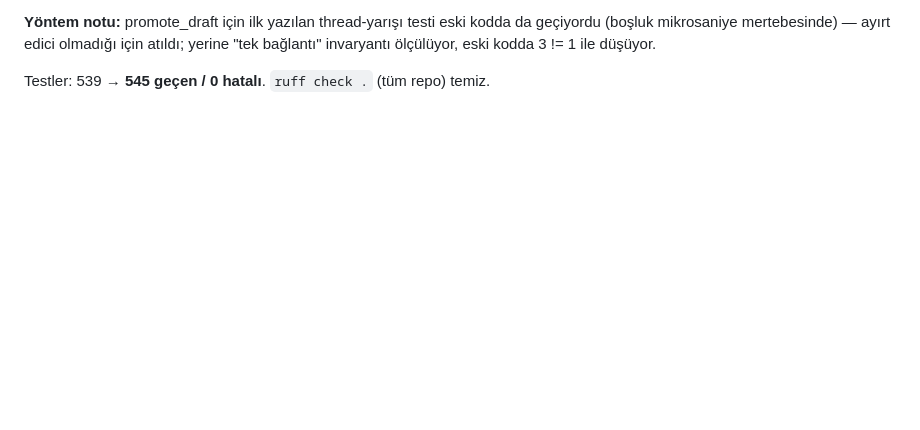
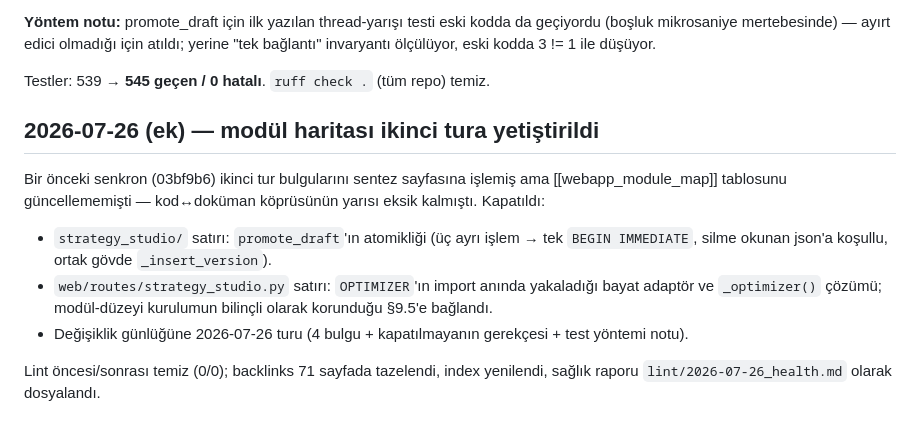
Before and after one commit to muratben19751/NAU_v18Jul, a Markdown page: nautilus_wiki/log.md, the part around the change. GitHub-like rendering; blank space fills up the shorter version.

Commit message:
docs(wiki): modül haritası ikinci tur bulgularına yetiştirildi
Bir önceki senkron (03bf9b6) bulguları sentez sayfasına işlemiş ama
webapp_module_map tablosunu güncellememişti — kod↔doküman köprüsünün
yarısı eksikti.

- `strategy_studio/` satırı: promote_draft atomikliği (üç ayrı işlem →
  tek BEGIN IMMEDIATE, silme okunan json'a koşullu, _insert_version).
- `web/routes/strategy_studio.py` satırı: OPTIMIZER'ın import anında
  yakaladığı bayat adaptör + _optimizer() çözümü; modül-düzeyi kurulumun
  bilinçli korunduğu §9.5'e bağlandı.
- Değişiklik günlüğüne 2026-07-26 turu: 4 bulgu, kapatılmayanın gerekçesi
  (DI/factory tasarım kararıdır), test yöntemi notu (ayırt edici olmayan
  yarış testi atıldı, yerine "tek bağlantı" invaryantı).
- log.md append; backlinks 71 sayfada tazelendi; index yenilendi;
  sağlık raporu lint/2026-07-26_health.md.

Lint öncesi/sonrası temiz (0 kırık bağ, 0 öksüz, 0 stub).

Co-Authored-By: Claude Opus 5 <noreply@anthropic.com>

```diff
--- a/nautilus_wiki/log.md
+++ b/nautilus_wiki/log.md
@@ -550,3 +550,20 @@ geçiyordu (boşluk mikrosaniye mertebesinde) — ayırt edici olmadığı için
 yerine "tek bağlantı" invaryantı ölçülüyor, eski kodda 3 != 1 ile düşüyor.
 
 Testler: 539 → **545 geçen / 0 hatalı**. `ruff check .` (tüm repo) temiz.
+
+## 2026-07-26 (ek) — modül haritası ikinci tura yetiştirildi
+
+Bir önceki senkron (03bf9b6) ikinci tur bulgularını sentez sayfasına işlemiş ama
+[[webapp_module_map]] tablosunu güncellememişti — kod↔doküman köprüsünün yarısı
+eksik kalmıştı. Kapatıldı:
+
+- `strategy_studio/` satırı: `promote_draft`'ın atomikliği (üç ayrı işlem → tek
+  `BEGIN IMMEDIATE`, silme okunan json'a koşullu, ortak gövde `_insert_version`).
+- `web/routes/strategy_studio.py` satırı: `OPTIMIZER`'ın import anında yakaladığı
+  bayat adaptör ve `_optimizer()` çözümü; modül-düzeyi kurulumun bilinçli olarak
+  korunduğu §9.5'e bağlandı.
+- Değişiklik günlüğüne 2026-07-26 turu (4 bulgu + kapatılmayanın gerekçesi +
+  test yöntemi notu).
+
+Lint öncesi/sonrası temiz (0/0); backlinks 71 sayfada tazelendi, index yenilendi,
+sağlık raporu `lint/2026-07-26_health.md` olarak dosyalandı.
```
Also changed, not shown: nautilus_wiki/lint/2026-07-26_health.md (added, +13 -0 lines), 1 other file.
